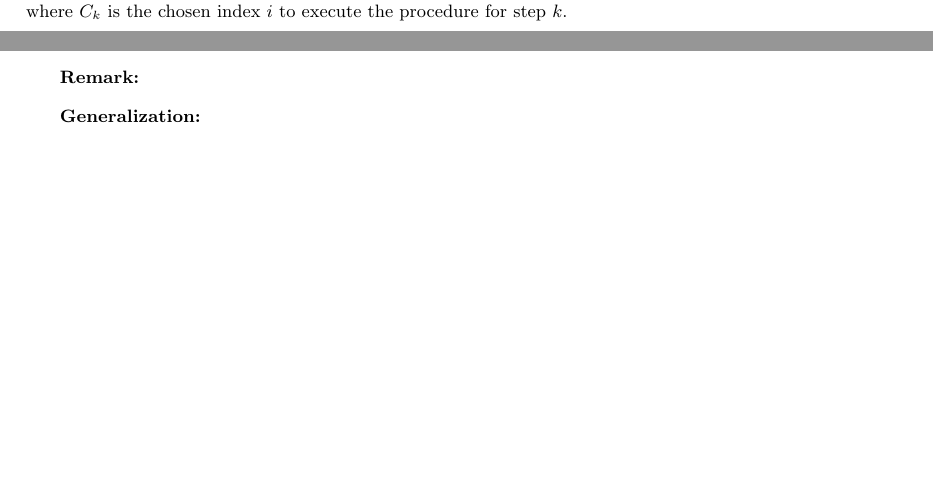
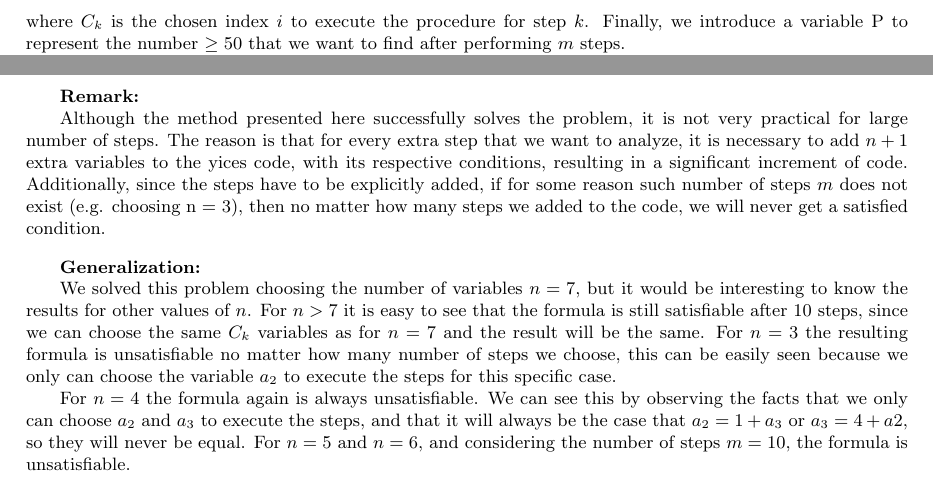
Before and after one commit to joaoriverd/a-reasoning, a LaTeX problem sheet (Part1/doc/AssignmentPart1.tex, which reads Part1/doc/Problem4.tex): two parts of pages 13 and 16 of 16 before the commit and two parts of pages 14 and 17 of 17 after it, joined at a grey line, cut so that both start at the same text, the shorter picture padded with empty space. Compiled offline with pdfLaTeX.

Commit message:
Adding Reamrks and Generalization in documentation for problem 4.

```diff
--- a/Part1/doc/Problem4.tex
+++ b/Part1/doc/Problem4.tex
@@ -13,5 +13,5 @@ We generalize this problem by defining $n$ integer variables $a_{1}, a_{2} . . .
 
-For doing so, we introduce $n\times (m+1)$ integer variables $a_{ij}$ for $i = 1, . . . , n$ and $j = 0, . . . , m$, where $a_{ij}$ represents the variable $a_{i}$ after $j$ number of steps. We also introduce $m$ integer variables $C_k$ for $k = 1, . . . , m$, where $C_k$ is the chosen index $i$ to execute the procedure for step $k$.
+For doing so, we introduce $n\times (m+1)$ integer variables $a_{ij}$ for $i = 1, . . . , n$ and $j = 0, . . . , m$, where $a_{ij}$ represents the variable $a_{i}$ after $j$ number of steps. We also introduce $m$ integer variables $C_k$ for $k = 1, . . . , m$, where $C_k$ is the chosen index $i$ to execute the procedure for step $k$. Finally, we introduce a variable P to represent the number $\geq 50$ that we want to find after performing $m$ steps.
 
 The problem specifies to initialize the values of $a_i$. This is expressed with the introduced variables by the formula
 \[ \bigwedge_{i=1}^n (a_{i0} = i).\]
@@ -279,6 +279,13 @@ As can be seen, after 10 steps, it is possible to find a number $\geq 50$ that o
 
 {\bf Remark:}
 
+Although the method presented here successfully solves the problem, it is not very practical for large number of steps. The reason is that for every extra step that we want to analyze, it is necessary to add $n+1$ extra variables to the yices code, with its respective conditions, resulting in a significant increment of code. Additionally, since the steps have to be explicitly added, if for some reason such number of steps $m$ does not exist (e.g. choosing n = 3), then no matter how many steps we added to the code, we will never get a satisfied condition.
+
 \vspace{3mm}
 
 {\bf Generalization:}
+
+We solved this problem choosing the number of variables $n = 7$, but it would be interesting to know the results for other values of $n$.  For $n>7$ it is easy to see that the formula is still satisfiable after 10 steps, since we can choose the same $C_{k}$ variables as for $n=7$ and the result will be the same.
+For $n = 3$ the resulting formula is unsatisfiable no matter how many number of steps we choose, this can be easily seen because we only can choose the variable $a_{2}$ to execute the steps for this specific case.
+
+For $n=4$ the formula again is always unsatisfiable. We can see this by observing the facts that we only can choose $a_{2}$ and $a_{3}$ to execute the steps, and that it will always be the case that $a_{2} = 1 + a_{3}$ or $a_{3} = 4 + a{2}$, so they will never be equal. For $n=5$ and $n=6$, and considering the number of steps $m=10$, the formula is unsatisfiable.
```
Also changed, not shown: Part1/doc/Makefile, Part1/doc/Problem4.tex (6 more changed lines).
